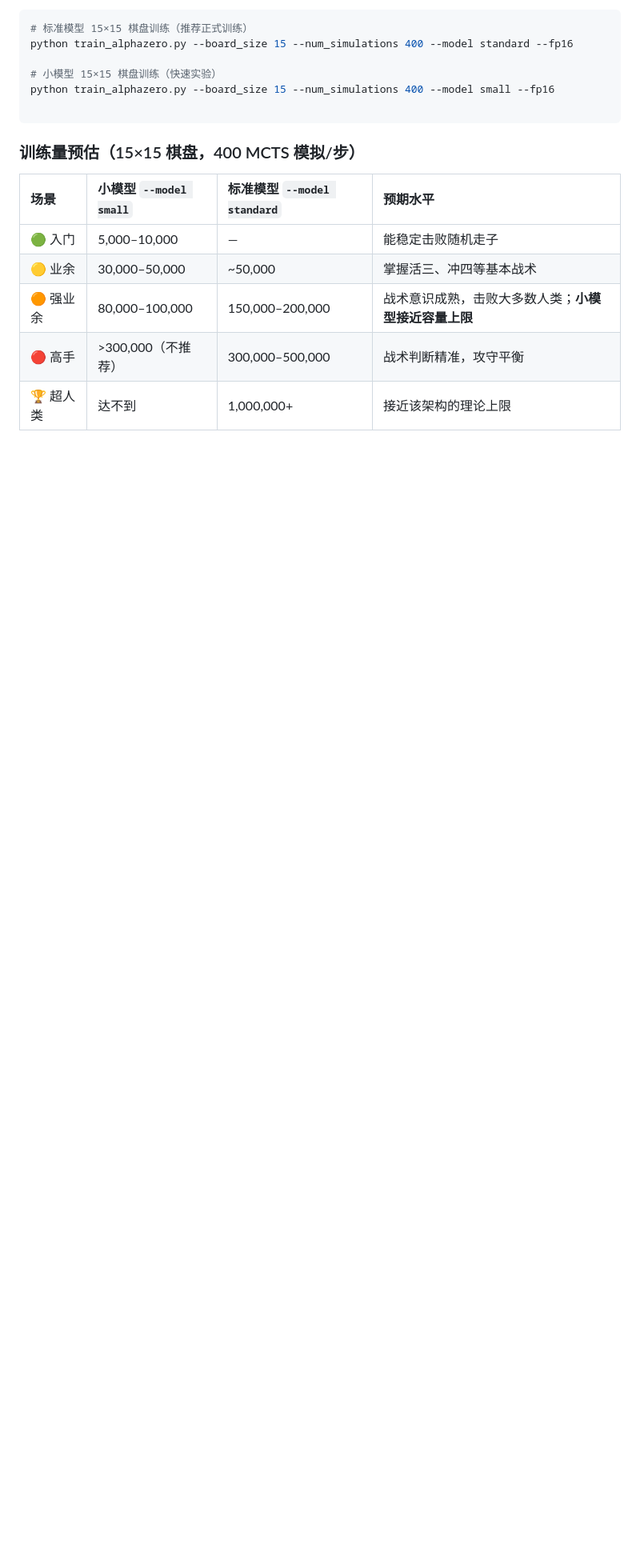
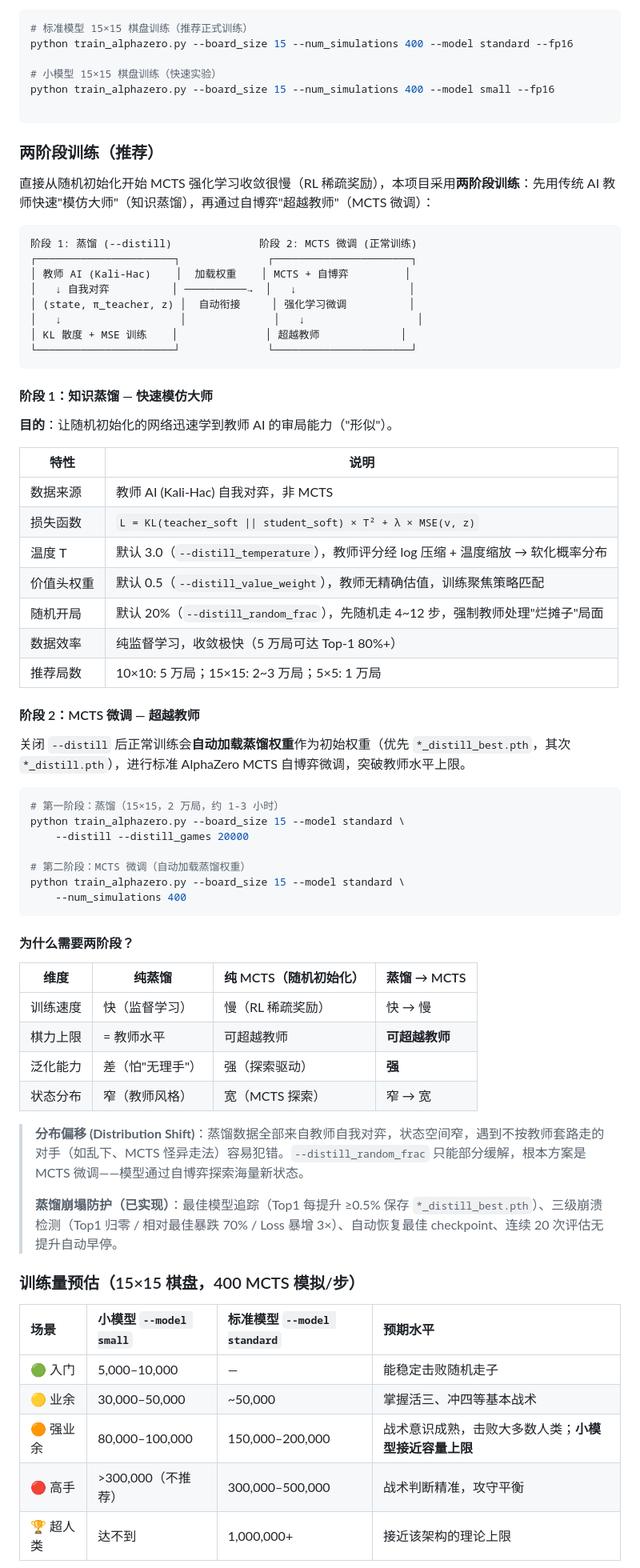
Before and after one commit to whyb/Gomoku-AI, a Markdown page: README.md, the part around one of its changes. Shown at 80% size. GitHub-like rendering; blank space fills up the shorter version.

````diff
--- a/README.md
+++ b/README.md
@@ -94,6 +95,62 @@ python train_alphazero.py --board_size 15 --num_simulations 400 --model small --
 
 ```
 
+### 两阶段训练（推荐）
+
+直接从随机初始化开始 MCTS 强化学习收敛很慢（RL 稀疏奖励），本项目采用**两阶段训练**：先用传统 AI 教师快速"模仿大师"（知识蒸馏），再通过自博弈"超越教师"（MCTS 微调）：
+
+```
+阶段 1: 蒸馏 (--distill)              阶段 2: MCTS 微调 (正常训练)
+┌──────────────────────┐              ┌──────────────────────┐
+│ 教师 AI (Kali-Hac)    │  加载权重    │ MCTS + 自博弈         │
+│   ↓ 自我对弈          │ ──────────→  │   ↓                  │
+│ (state, π_teacher, z) │  自动衔接     │ 强化学习微调          │
+│   ↓                   │              │   ↓                  │
+│ KL 散度 + MSE 训练    │              │ 超越教师             │
+└──────────────────────┘              └──────────────────────┘
+```
+
+#### 阶段 1：知识蒸馏 — 快速模仿大师
+
+**目的**：让随机初始化的网络迅速学到教师 AI 的审局能力（"形似"）。
+
+| 特性 | 说明 |
+|------|------|
+| 数据来源 | 教师 AI (Kali-Hac) 自我对弈，非 MCTS |
+| 损失函数 | `L = KL(teacher_soft \|\| student_soft) × T² + λ × MSE(v, z)` |
+| 温度 T | 默认 3.0（`--distill_temperature`），教师评分经 log 压缩 + 温度缩放 → 软化概率分布 |
+| 价值头权重 | 默认 0.5（`--distill_value_weight`），教师无精确估值，训练聚焦策略匹配 |
+| 随机开局 | 默认 20%（`--distill_random_frac`），先随机走 4~12 步，强制教师处理"烂摊子"局面 |
+| 数据效率 | 纯监督学习，收敛极快（5 万局可达 Top-1 80%+） |
+| 推荐局数 | 10×10: 5 万局；15×15: 2~3 万局；5×5: 1 万局 |
+
+#### 阶段 2：MCTS 微调 — 超越教师
+
+关闭 `--distill` 后正常训练会**自动加载蒸馏权重**作为初始权重（优先 `*_distill_best.pth`，其次 `*_distill.pth`），进行标准 AlphaZero MCTS 自博弈微调，突破教师水平上限。
+
+```shell
+# 第一阶段：蒸馏（15×15，2 万局，约 1-3 小时）
+python train_alphazero.py --board_size 15 --model standard \
+    --distill --distill_games 20000
+
+# 第二阶段：MCTS 微调（自动加载蒸馏权重）
+python train_alphazero.py --board_size 15 --model standard \
+    --num_simulations 400
+```
+
+#### 为什么需要两阶段？
+
+| 维度 | 纯蒸馏 | 纯 MCTS（随机初始化） | 蒸馏 → MCTS |
+|------|--------|----------------------|-------------|
+| 训练速度 | 快（监督学习） | 慢（RL 稀疏奖励） | 快 → 慢 |
+| 棋力上限 | = 教师水平 | 可超越教师 | **可超越教师** |
+| 泛化能力 | 差（怕"无理手"） | 强（探索驱动） | **强** |
+| 状态分布 | 窄（教师风格） | 宽（MCTS 探索） | 窄 → 宽 |
+
+> **分布偏移 (Distribution Shift)**：蒸馏数据全部来自教师自我对弈，状态空间窄，遇到不按教师套路走的对手（如乱下、MCTS 怪异走法）容易犯错。`--distill_random_frac` 只能部分缓解，根本方案是 MCTS 微调——模型通过自博弈探索海量新状态。
+>
+> **蒸馏崩塌防护（已实现）**：最佳模型追踪（Top1 每提升 ≥0.5% 保存 `*_distill_best.pth`）、三级崩溃检测（Top1 归零 / 相对最佳暴跌 70% / Loss 暴增 3×）、自动恢复最佳 checkpoint、连续 20 次评估无提升自动早停。
+
 ### 训练量预估（15×15 棋盘，400 MCTS 模拟/步）
 
 | 场景 | 小模型 `--model small` | 标准模型 `--model standard` | 预期水平 |
````
Also changed, not shown: other parts of README.md (+4 -0 lines).
